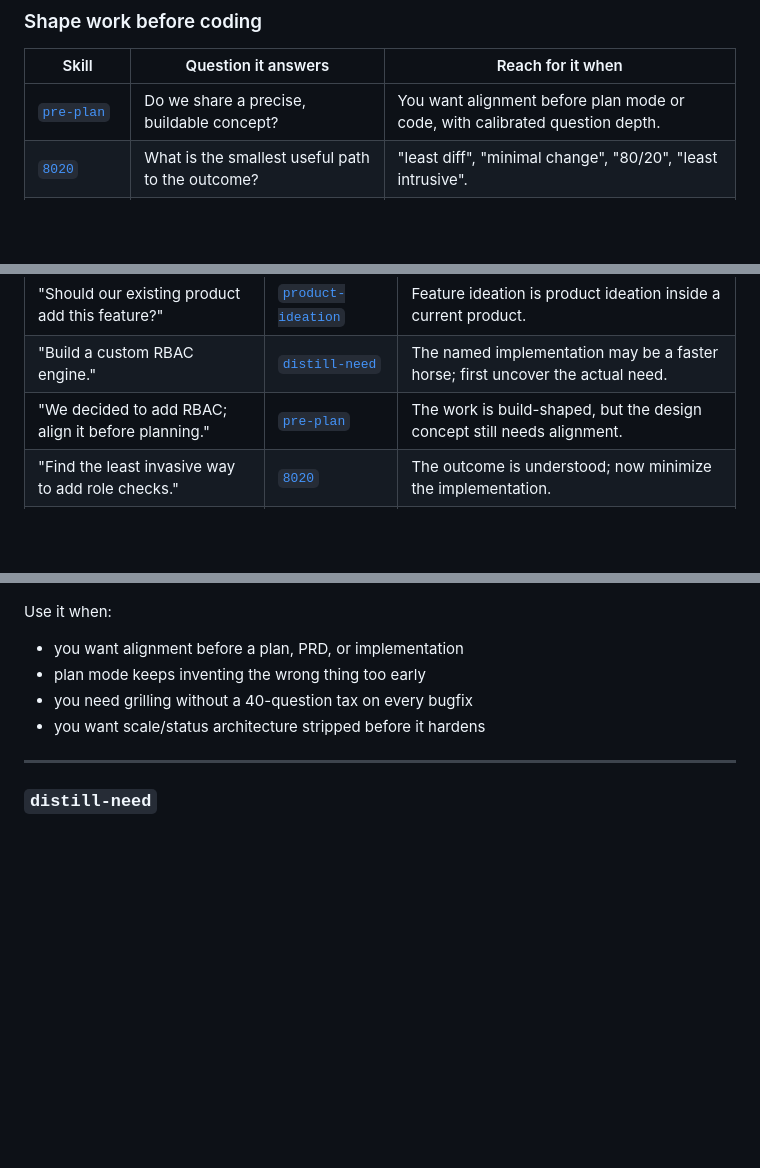
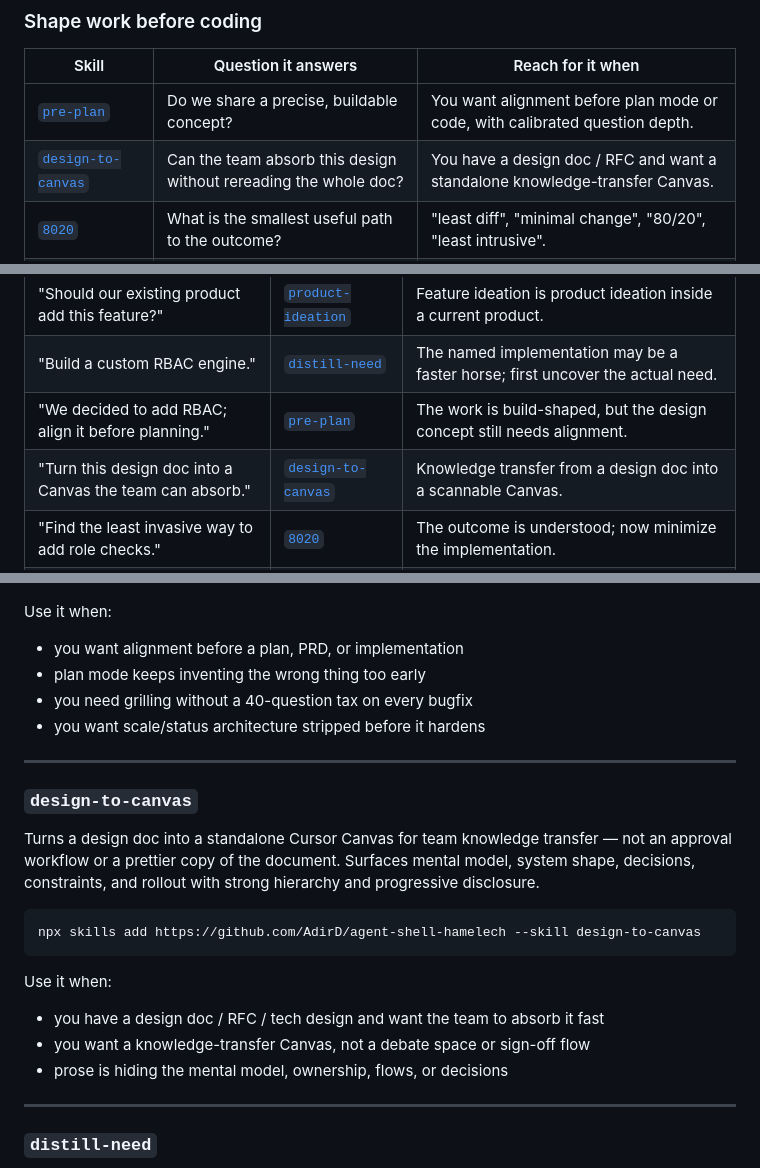
Before and after one commit to AdirD/agent-shell-hamelech, a Markdown page: README.md, 3 parts joined by grey strips. Drawn GitHub-style; blank space fills up the shorter version.

````diff
--- a/README.md
+++ b/README.md
@@ -41,6 +41,7 @@ Start from the outcome you need. Skills are individual capabilities; the
 | Skill | Question it answers | Reach for it when |
 |---|---|---|
 | [`pre-plan`](#pre-plan) | Do we share a precise, buildable concept? | You want alignment before plan mode or code, with calibrated question depth. |
+| [`design-to-canvas`](#design-to-canvas) | Can the team absorb this design without rereading the whole doc? | You have a design doc / RFC and want a standalone knowledge-transfer Canvas. |
 | [`8020`](#8020) | What is the smallest useful path to the outcome? | "least diff", "minimal change", "80/20", "least intrusive". |
 | [`challenge`](#challenge) | What is weak or risky about this direction? | You already have a direction and want holes poked before building. |
 | [`visualize`](#visualize) | Can this structure, flow, or trade-off be easier to see? | Prose is hiding architecture, sequence, boundaries, layout, or ambiguity. |
@@ -70,6 +71,7 @@ Start from the outcome you need. Skills are individual capabilities; the
 | "Should our existing product add this feature?" | [`product-ideation`](#product-ideation) | Feature ideation is product ideation inside a current product. |
 | "Build a custom RBAC engine." | [`distill-need`](#distill-need) | The named implementation may be a faster horse; first uncover the actual need. |
 | "We decided to add RBAC; align it before planning." | [`pre-plan`](#pre-plan) | The work is build-shaped, but the design concept still needs alignment. |
+| "Turn this design doc into a Canvas the team can absorb." | [`design-to-canvas`](#design-to-canvas) | Knowledge transfer from a design doc into a scannable Canvas. |
 | "Find the least invasive way to add role checks." | [`8020`](#8020) | The outcome is understood; now minimize the implementation. |
 | "Here is the design—poke holes in it." | [`challenge`](#challenge) | A direction exists and needs pressure-testing. |
 | "Research competitors to help choose our direction." | [`product-ideation`](#product-ideation) | Competitor research is serving a product decision. |
@@ -177,6 +179,21 @@ Use it when:
 - plan mode keeps inventing the wrong thing too early
 - you need grilling without a 40-question tax on every bugfix
 - you want scale/status architecture stripped before it hardens
+
+---
+
+### `design-to-canvas`
+
+Turns a design doc into a standalone Cursor Canvas for team knowledge transfer — not an approval workflow or a prettier copy of the document. Surfaces mental model, system shape, decisions, constraints, and rollout with strong hierarchy and progressive disclosure.
+
+```bash
+npx skills add https://github.com/AdirD/agent-shell-hamelech --skill design-to-canvas
+```
+
+Use it when:
+- you have a design doc / RFC / tech design and want the team to absorb it fast
+- you want a knowledge-transfer Canvas, not a debate space or sign-off flow
+- prose is hiding the mental model, ownership, flows, or decisions
 
 ---
 
````
Also changed, not shown: other parts of README.md (+1 -0 lines), skills/design-to-canvas/SKILL.md (added, +91 -0 lines).
